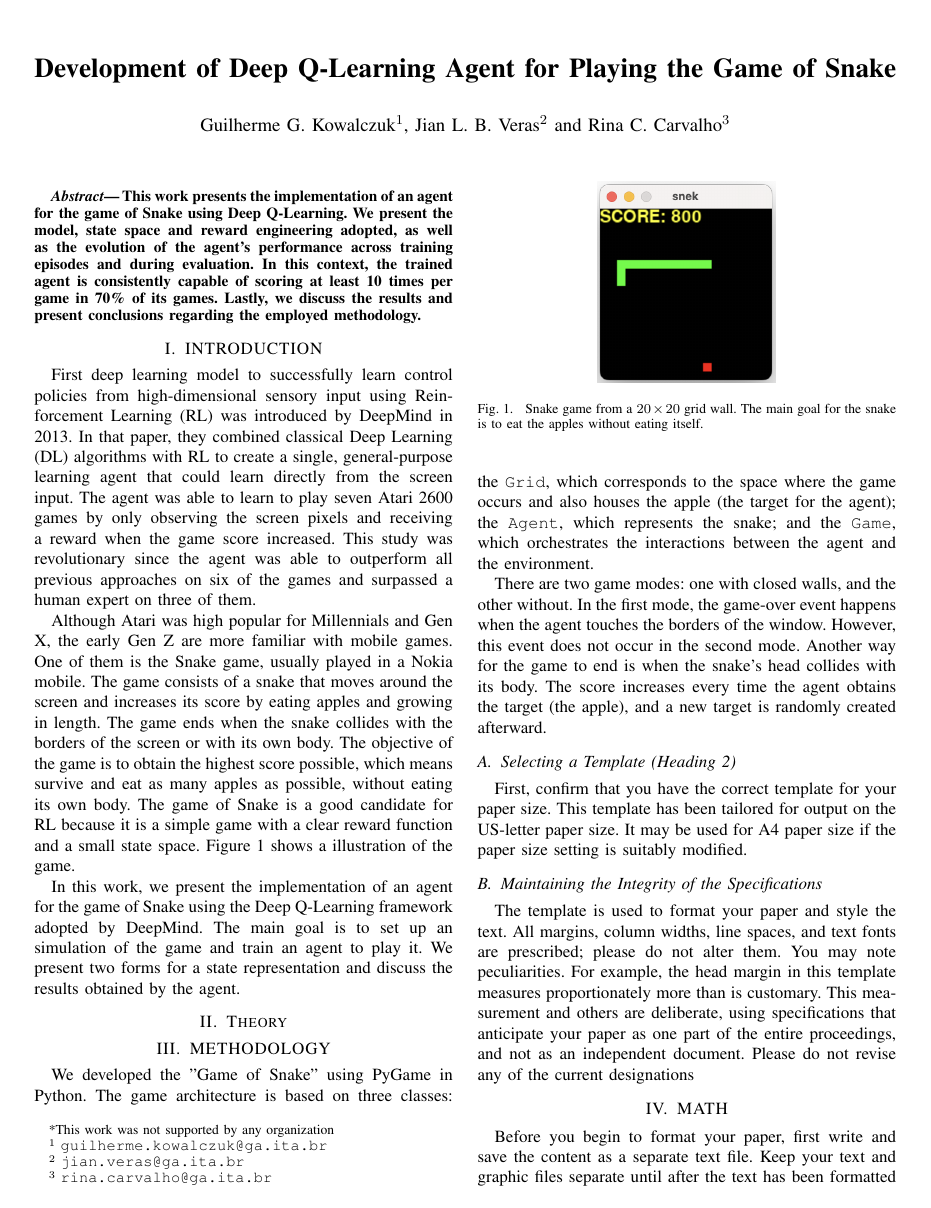
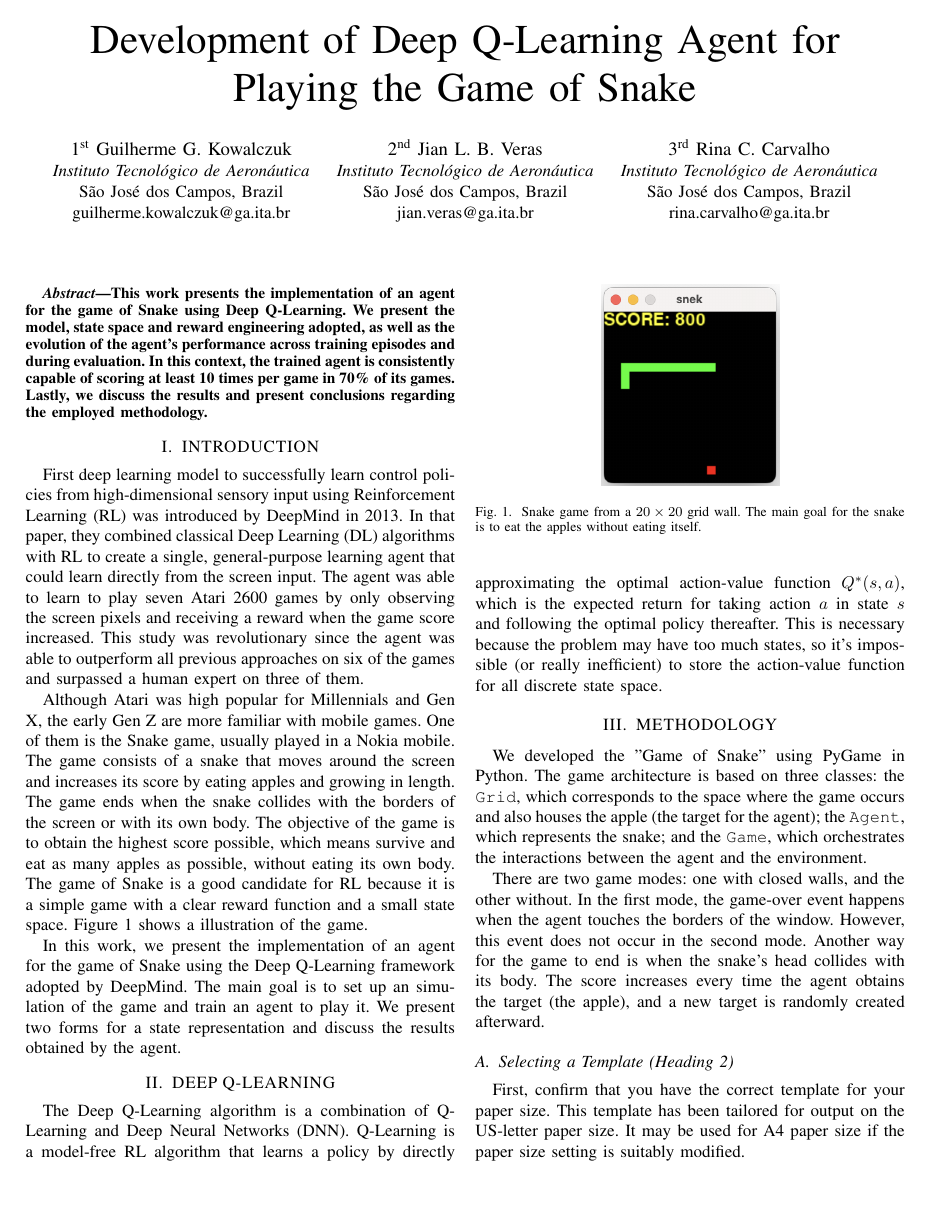
Before and after one commit to GalereEmCT213/snek, a LaTeX paper (Paper/root.tex): page 1 of 3. Compiled offline with pdfLaTeX.

Commit message:
Update title in paper

```diff
--- a/Paper/root.tex
+++ b/Paper/root.tex
@@ -4 +12,2 @@
+\begin{document}
 
@@ -34,23 +14,21 @@
-\title{\LARGE \bf
-Development of Deep Q-Learning Agent for Playing the Game of Snake
+\title{Development of Deep Q-Learning Agent for Playing the Game of Snake}
+\author{\IEEEauthorblockN{1\textsuperscript{st} Guilherme G. Kowalczuk}
+\IEEEauthorblockA{\textit{Instituto Tecnológico de Aeronáutica}\\
+São José dos Campos, Brazil\\
+guilherme.kowalczuk@ga.ita.br}
+\and
+\IEEEauthorblockN{2\textsuperscript{nd} Jian L. B. Veras}
+\IEEEauthorblockA{\textit{Instituto Tecnológico de Aeronáutica}\\
+São José dos Campos, Brazil\\
+jian.veras@ga.ita.br}
+\and
+\IEEEauthorblockN{3\textsuperscript{rd} Rina C. Carvalho}
+\IEEEauthorblockA{\textit{Instituto Tecnológico de Aeronáutica}\\
+São José dos Campos, Brazil\\
+rina.carvalho@ga.ita.br}
 }
 
-
-\author{Guilherme G. Kowalczuk$^{1}$, Jian L. B. Veras$^{2}$ and Rina C. Carvalho$^{3}$% <-this % stops a space
-\thanks{*This work was not supported by any organization}% <-this % stops a space
-\thanks{$^{1}$ {\tt\small guilherme.kowalczuk@ga.ita.br}}%
-\thanks{$^{2}$ {\tt\small jian.veras@ga.ita.br}}%
-\thanks{$^{3}$ {\tt\small rina.carvalho@ga.ita.br}}%
-}
-
-
-\begin{document}
-
-
-
 \maketitle
-\thispagestyle{empty}
-\pagestyle{empty}
 
 
 %%%%%%%%%%%%%%%%%%%%%%%%%%%%%%%%%%%%%%%%%%%%%%%%%%%%%%%%%%%%%%%%%%%%%%%%%%%%%%%%
@@ -81,7 +59,9 @@ Although Atari was high popular for Millennials and Gen X, the early Gen Z are m
 
 In this work, we present the implementation of an agent for the game of Snake using the Deep Q-Learning framework adopted by DeepMind. The main goal is to set up an simulation of the game and train an agent to play it. We present two forms for a state representation and discuss the results obtained by the agent.
 
-\section{Theory}
+\section{DEEP Q-LEARNING}
+
+The Deep Q-Learning algorithm is a combination of Q-Learning and Deep Neural Networks (DNN). Q-Learning is a model-free RL algorithm that learns a policy by directly approximating the optimal action-value function $Q^*(s,a)$, which is the expected return for taking action $a$ in state $s$ and following the optimal policy thereafter. This is necessary because the problem may have too much states, so it's impossible (or really inefficient) to store the action-value function for all discrete state space.
 
 \section{METHODOLOGY}
 
```
Also changed, not shown: Paper/root.pdf, Paper/root.tex (43 more changed lines).
